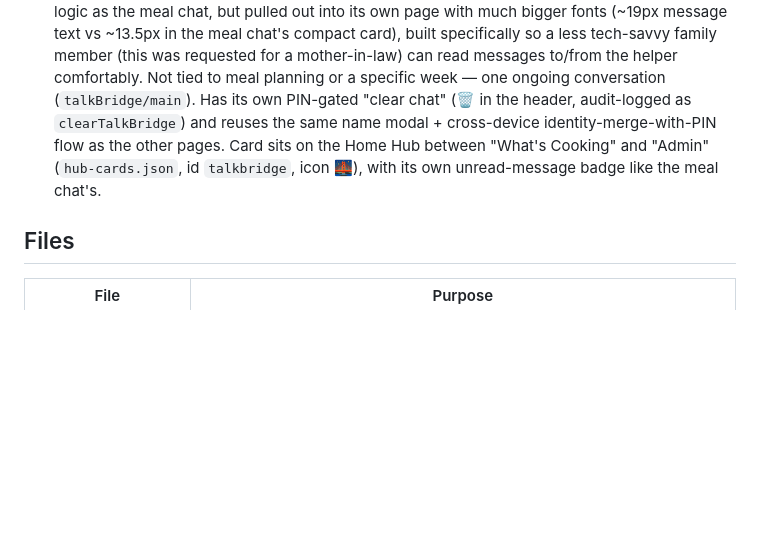
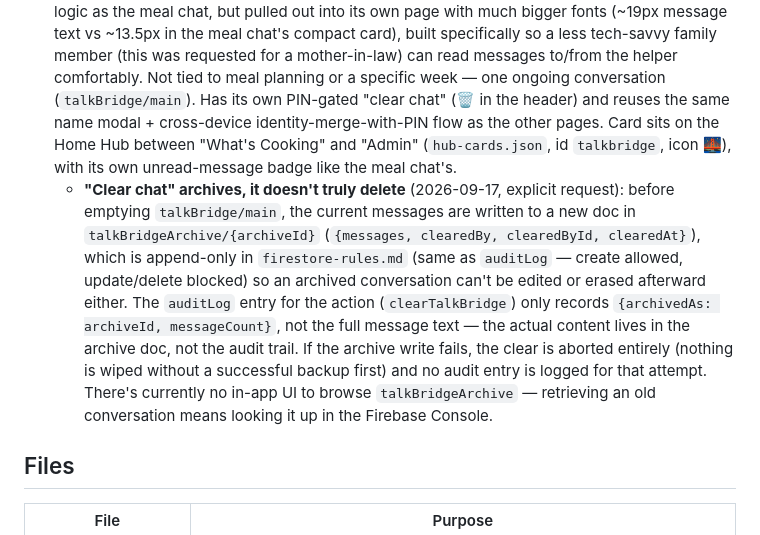
Before and after one commit to zoidz78/WG-fam-assistant, a Markdown page: documentations/project-knowledge.md, the part around the change. Drawn GitHub-style; blank space fills up the shorter version.

```diff
--- a/documentations/project-knowledge.md
+++ b/documentations/project-knowledge.md
@@ -37,11 +37,25 @@ anything live/cross-device.
   less tech-savvy family member (this was requested for a mother-in-law) can
   read messages to/from the helper comfortably. Not tied to meal planning or
   a specific week — one ongoing conversation (`talkBridge/main`). Has its
-  own PIN-gated "clear chat" (🗑️ in the header, audit-logged as
-  `clearTalkBridge`) and reuses the same name modal + cross-device
-  identity-merge-with-PIN flow as the other pages. Card sits on the Home Hub
-  between "What's Cooking" and "Admin" (`hub-cards.json`, id `talkbridge`,
-  icon 🌉), with its own unread-message badge like the meal chat's.
+  own PIN-gated "clear chat" (🗑️ in the header) and reuses the same name
+  modal + cross-device identity-merge-with-PIN flow as the other pages. Card
+  sits on the Home Hub between "What's Cooking" and "Admin" (`hub-cards.json`,
+  id `talkbridge`, icon 🌉), with its own unread-message badge like the meal
+  chat's.
+  - **"Clear chat" archives, it doesn't truly delete** (2026-09-17, explicit
+    request): before emptying `talkBridge/main`, the current messages are
+    written to a new doc in `talkBridgeArchive/{archiveId}` (`{messages,
+    clearedBy, clearedById, clearedAt}`), which is append-only in
+    `firestore-rules.md` (same as `auditLog` — create allowed,
+    update/delete blocked) so an archived conversation can't be edited or
+    erased afterward either. The `auditLog` entry for the action
+    (`clearTalkBridge`) only records `{archivedAs: archiveId,
+    messageCount}`, not the full message text — the actual content lives in
+    the archive doc, not the audit trail. If the archive write fails, the
+    clear is aborted entirely (nothing is wiped without a successful backup
+    first) and no audit entry is logged for that attempt. There's currently
+    no in-app UI to browse `talkBridgeArchive` — retrieving an old
+    conversation means looking it up in the Firebase Console.
 
 ## Files
 
```
